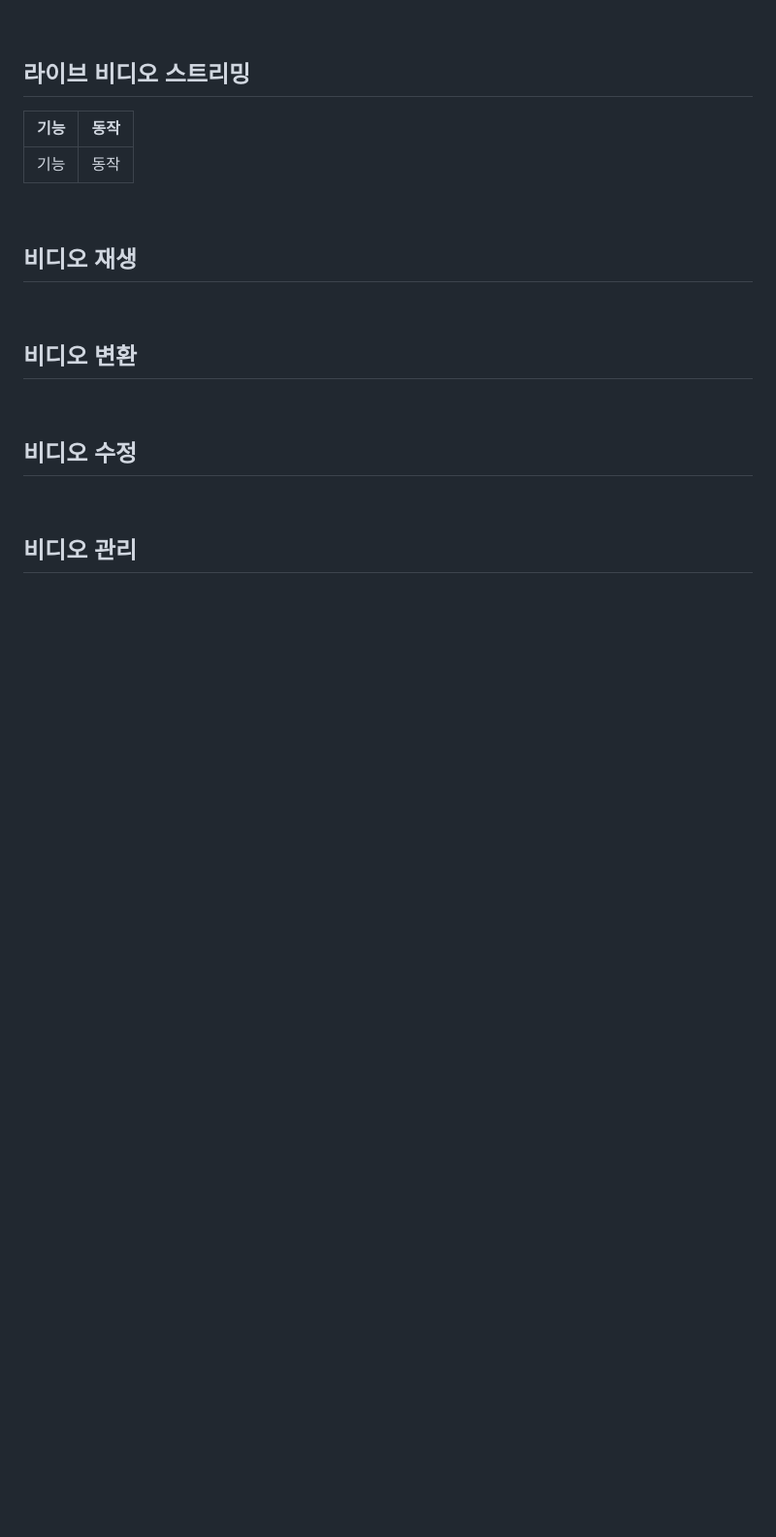
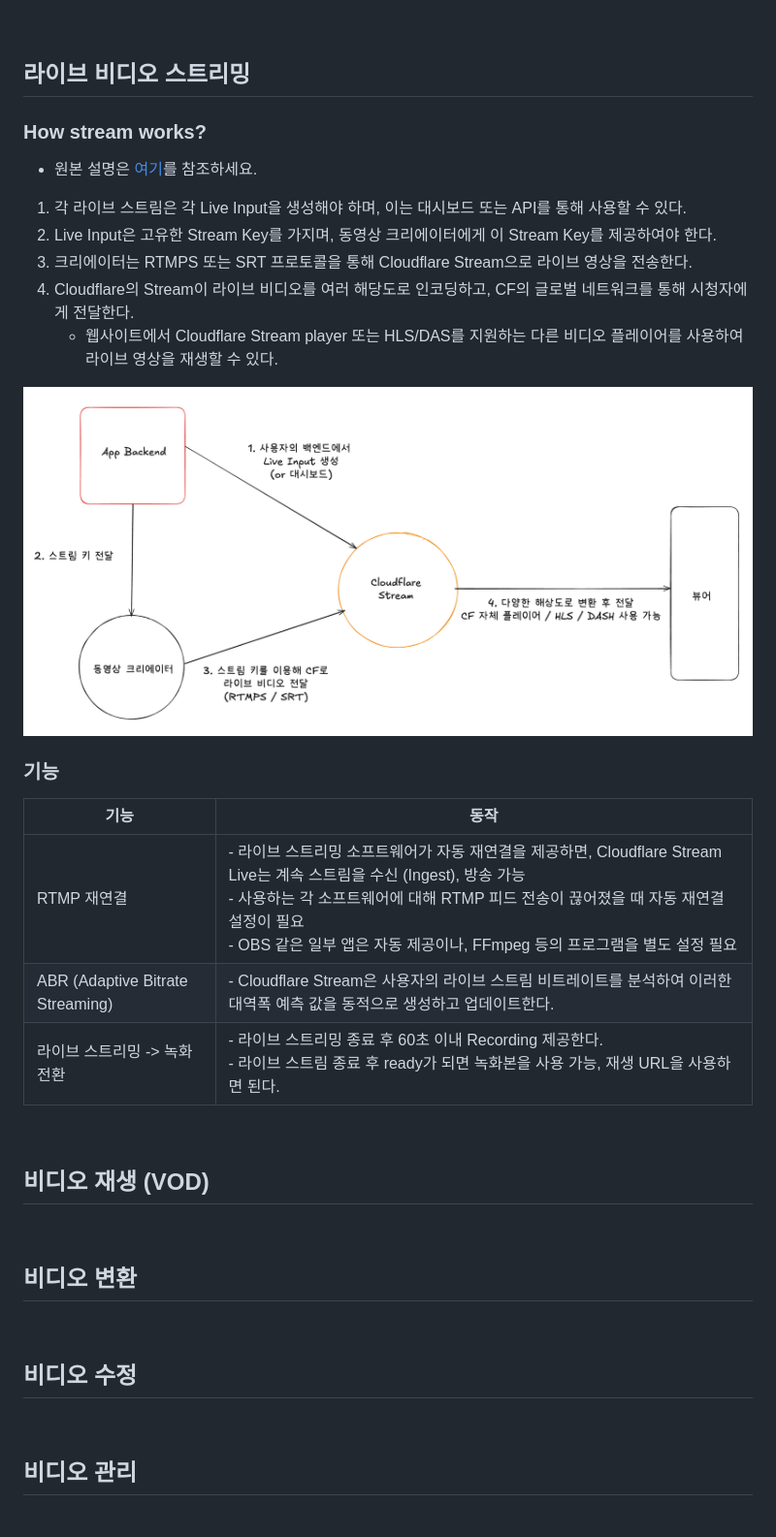
Before and after one commit to cf-song2/cloudflare-korean-wiki, a Markdown page: public/stream/intro.md, the part around the change. Shown: that part at 97% size. Drawn GitHub-style; pictures changed too: public/assets/img/how_cloudflare_live_stream_works.png (added); blank space fills up the shorter version.

Commit message:
add: live streaming description

```diff
--- a/public/stream/intro.md
+++ b/public/stream/intro.md
@@ -18,14 +18,29 @@
 
 ## 라이브 비디오 스트리밍
 
+### How stream works?
+- 원본 설명은 [여기](https://developers.cloudflare.com/stream/stream-live/)를 참조하세요.
+
+1. 각 라이브 스트림은 각 Live Input을 생성해야 하며, 이는 대시보드 또는 API를 통해 사용할 수 있다.
+2. Live Input은 고유한 Stream Key를 가지며, 동영상 크리에이터에게 이 Stream Key를 제공하여야 한다.
+3. 크리에이터는 RTMPS 또는 SRT 프로토콜을 통해 Cloudflare Stream으로 라이브 영상을 전송한다.
+4. Cloudflare의 Stream이 라이브 비디오를 여러 해당도로 인코딩하고, CF의 글로벌 네트워크를 통해 시청자에게 전달한다.
+     - 웹사이트에서 Cloudflare Stream player 또는 HLS/DAS를 지원하는 다른 비디오 플레이어를 사용하여 라이브 영상을 재생할 수 있다.
+
+![How live stream works](../assets/img/how_cloudflare_live_stream_works.png)
+
+### 기능
+
 | 기능  | 동작 |
 |------|----|
-| 기능  | 동작 |
+| RTMP 재연결  | - 라이브 스트리밍 소프트웨어가 자동 재연결을 제공하면, Cloudflare Stream Live는 계속 스트림을 수신 (Ingest), 방송 가능 <br>- 사용하는 각 소프트웨어에 대해 RTMP 피드 전송이 끊어졌을 때 자동 재연결 설정이 필요 <br>- OBS 같은 일부 앱은 자동 제공이나, FFmpeg 등의 프로그램을 별도 설정 필요 |
+| ABR (Adaptive Bitrate Streaming)  | - Cloudflare Stream은 사용자의 라이브 스트림 비트레이트를 분석하여 이러한 대역폭 예측 값을 동적으로 생성하고 업데이트한다. |
+| 라이브 스트리밍 -> 녹화 전환  | - 라이브 스트리밍 종료 후 60초 이내 Recording 제공한다. <br>- 라이브 스트림 종료 후 ready가 되면 녹화본을 사용 가능, 재생 URL을 사용하면 된다. |
 
 
 <br>
 
-## 비디오 재생
+## 비디오 재생 (VOD)
 
 <br>
 
```
